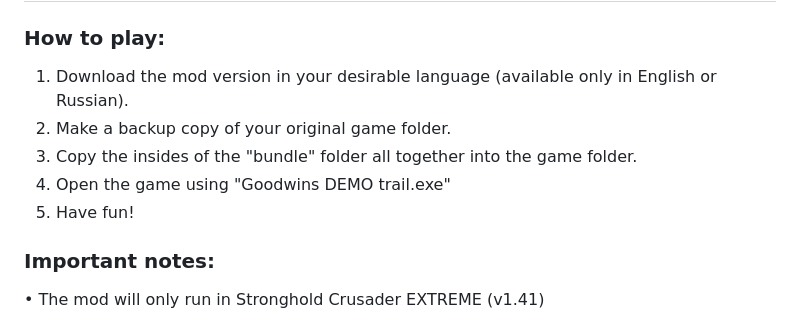
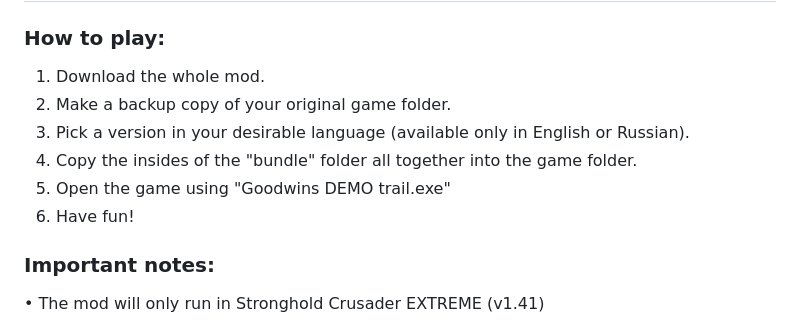
Before and after one commit to crusadergoodwins/goodwins-demo-trail, a Markdown page: README.md, the part around the change. Drawn GitHub-style.

```diff
--- a/README.md
+++ b/README.md
@@ -1,11 +1,12 @@
 # Stronghold Crusader Extreme DEMO Campaign trail mod by Goodwins.
 
 ### How to play:
-1) Download the mod version in your desirable language (available only in English or Russian).
+1) Download the whole mod.
 2) Make a backup copy of your original game folder.
-3) Copy the insides of the "bundle" folder all together into the game folder.
-4) Open the game using "Goodwins DEMO trail.exe"
-5) Have fun!
+3) Pick a version in your desirable language (available only in English or Russian).
+4) Copy the insides of the "bundle" folder all together into the game folder.
+5) Open the game using "Goodwins DEMO trail.exe"
+6) Have fun!
 
 ### Important notes:
 • The mod will only run in Stronghold Crusader EXTREME (v1.41)
```
